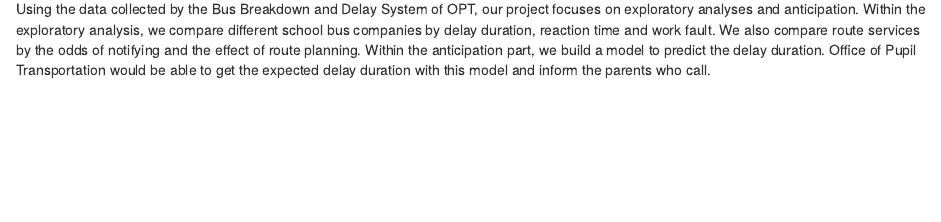
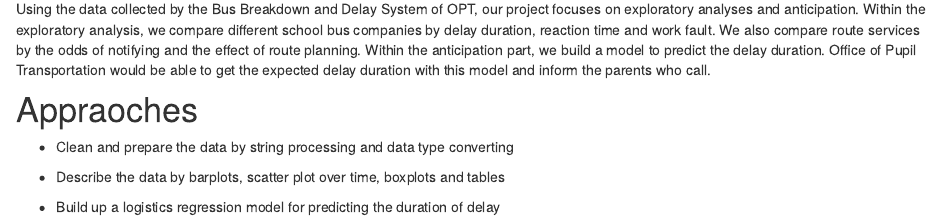
Before and after one commit to y7143/Final_website, an R Markdown document (index.Rmd): the page in a window 1100 px wide, from 370 px down. Rendered offline with R 4.5, knitr and Pandoc, with nearby package versions.

Commit message:
appraoches

```diff
--- a/index.Rmd
+++ b/index.Rmd
@@ -9,3 +9,11 @@
 The Office of Pupil Transportation(OPT) administers school bus service to New York City schools for students attending both public and non-public schools, and it aims to use the Bus Breakdown and Delay system to inform parents who call with questions regarding bus service. The Bus Breakdown and Delay system collects information from school bus vendors operating out in the field in real time about the occur and inform time, delay duration, breakdown and delay reasons, and other operation information.
 
 Using the data collected by the Bus Breakdown and Delay System of OPT, our project focuses on exploratory analyses and anticipation. Within the exploratory analysis, we compare different school bus companies by delay duration, reaction time and work fault. We also compare route services by the odds of notifying and the effect of route planning. Within the anticipation part, we build a model to predict the delay duration. Office of Pupil Transportation would be able to get the expected delay duration with this model and inform the parents who call.
+
+# Appraoches
+
+* Clean and prepare the data by string processing and data type converting
+
+* Describe the data by barplots, scatter plot over time, boxplots and tables
+
+* Build up a logistics regression model for predicting the duration of delay
```
